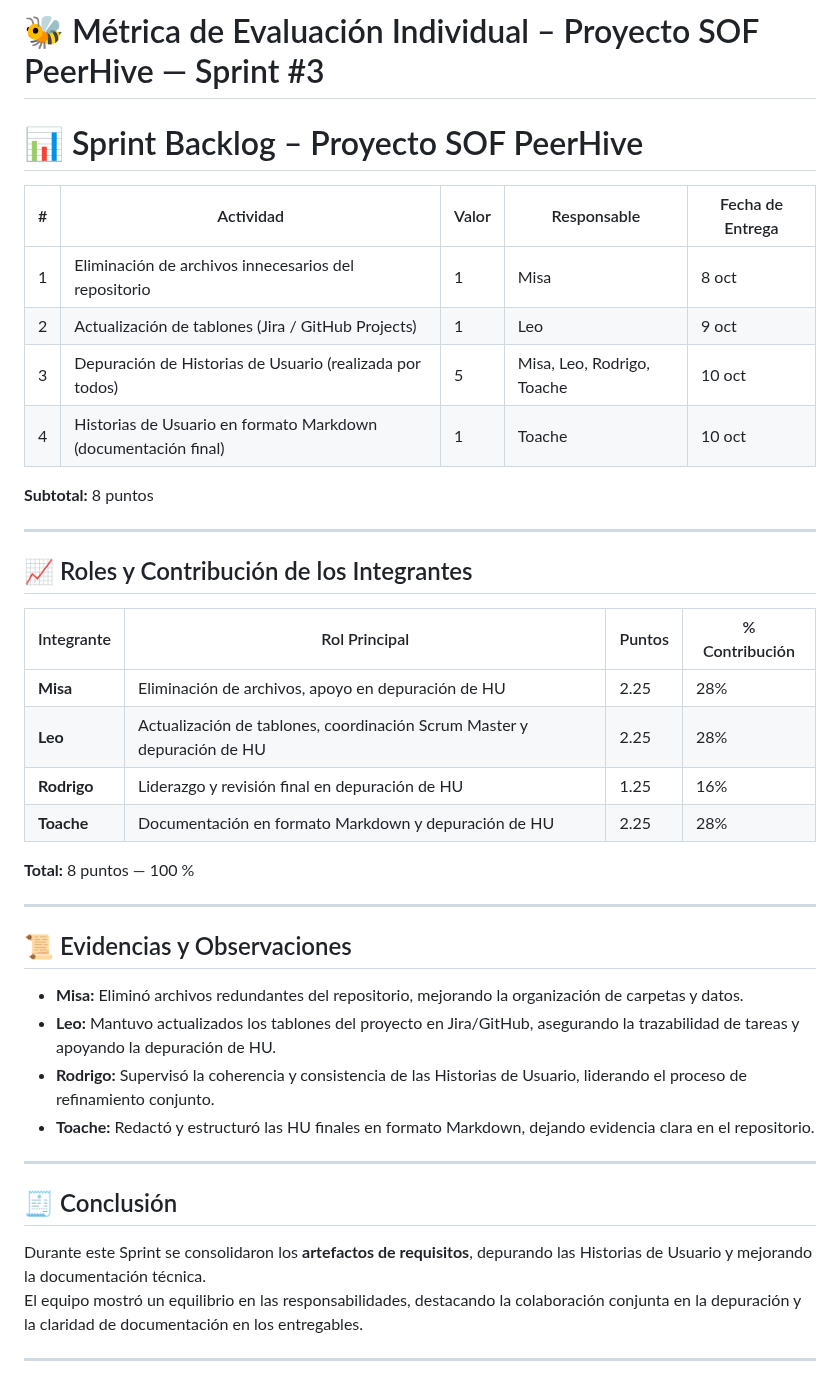
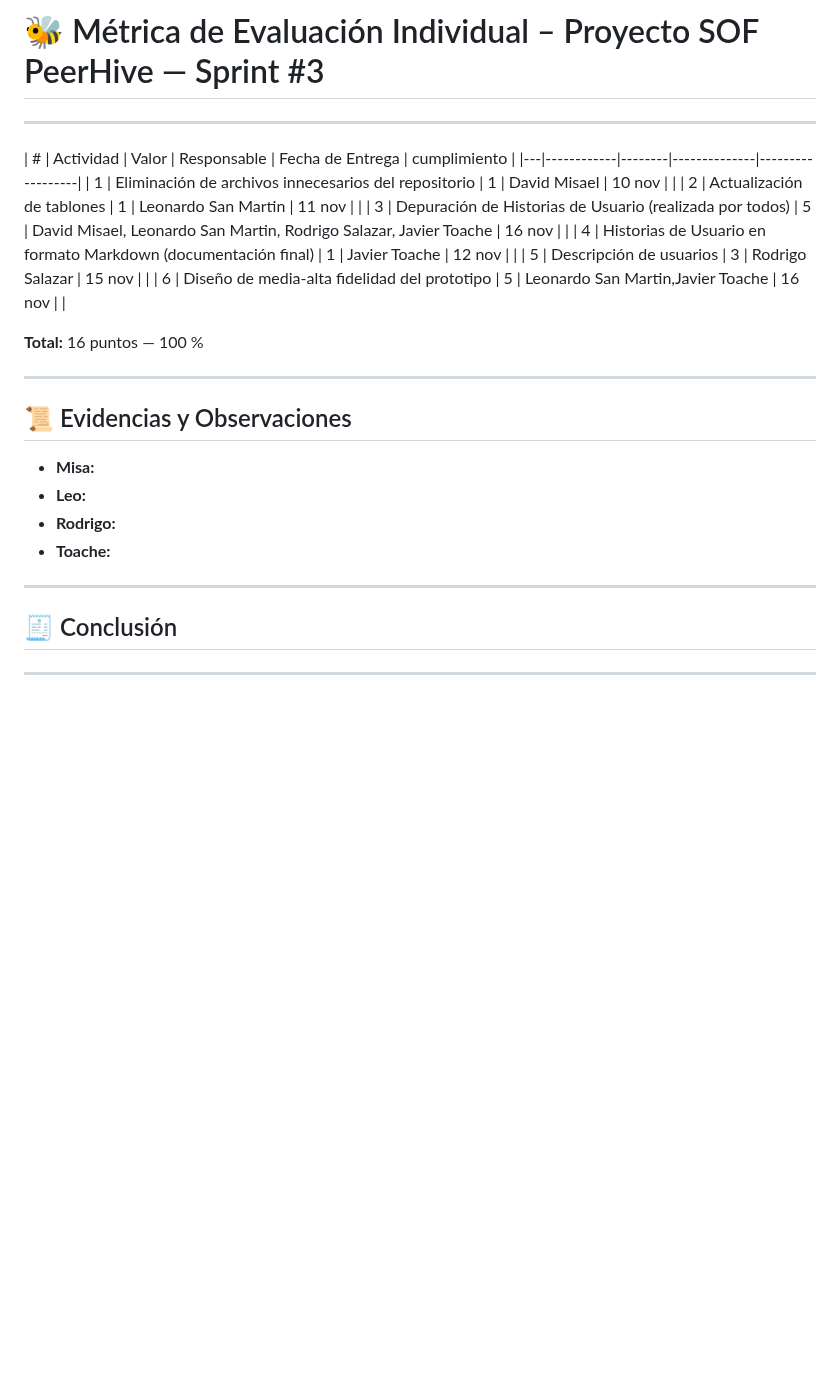
Before and after one commit to David-Alcocer/Equipo-6-Fundamentos-De-Software, a Markdown page: Gestión/Métrica de evaluación individual.md, the part around the change. Rendered like a GitHub page; blank space fills up the shorter version.

Commit message:
modificacion de sprint y metricas
cambio de fechas de entrega, duracion del sprint 4, 2 tareas agregadas, reajuste de distribucion de tareas

```diff
--- a/Gestión/Métrica de evaluación individual.md
+++ b/Gestión/Métrica de evaluación individual.md
@@ -168,45 +168,32 @@
 
 # 🐝 Métrica de Evaluación Individual – Proyecto SOF PeerHive — Sprint #3
 
-# 📊 Sprint Backlog – Proyecto SOF PeerHive
-
-
-| # | Actividad | Valor | Responsable | Fecha de Entrega |
-|---|------------|--------|--------------|------------------|
-| 1 | Eliminación de archivos innecesarios del repositorio | 1 | Misa | 8 oct |
-| 2 | Actualización de tablones (Jira / GitHub Projects) | 1 | Leo | 9 oct |
-| 3 | Depuración de Historias de Usuario (realizada por todos) | 5 | Misa, Leo, Rodrigo, Toache | 10 oct |
-| 4 | Historias de Usuario en formato Markdown (documentación final) | 1 | Toache | 10 oct |
-
-**Subtotal:** 8 puntos
 
 ---
 
-## 📈 Roles y Contribución de los Integrantes
+| # | Actividad | Valor | Responsable | Fecha de Entrega | cumplimiento |
+|---|------------|--------|--------------|------------------|
+| 1 | Eliminación de archivos innecesarios del repositorio | 1 | David Misael | 10 nov |   |
+| 2 | Actualización de tablones  | 1 | Leonardo San Martin | 11  nov |  |
+| 3 | Depuración de Historias de Usuario (realizada por todos) | 5 | David Misael, Leonardo San Martin, Rodrigo Salazar, Javier Toache | 16 nov |   |
+| 4 | Historias de Usuario en formato Markdown (documentación final) | 1 | Javier Toache | 12 nov | |
+| 5 | Descripción de usuarios                                  | 3 | Rodrigo Salazar | 15 nov | |
+| 6 | Diseño de media-alta fidelidad del prototipo | 5 | Leonardo San Martin,Javier Toache  | 16 nov |  |
 
-| Integrante | Rol Principal | Puntos | % Contribución |
-|-------------|----------------|--------|----------------|
-| **Misa** | Eliminación de archivos, apoyo en depuración de HU | 2.25 | 28% |
-| **Leo** | Actualización de tablones, coordinación Scrum Master y depuración de HU | 2.25 | 28% |
-| **Rodrigo** | Liderazgo y revisión final en depuración de HU | 1.25 | 16% |
-| **Toache** | Documentación en formato Markdown y depuración de HU | 2.25 | 28% |
 
-**Total:** 8 puntos — 100 %
+**Total:** 16 puntos — 100 %
 
 ---
 
 ## 📜 Evidencias y Observaciones
 
-- **Misa:** Eliminó archivos redundantes del repositorio, mejorando la organización de carpetas y datos.
-- **Leo:** Mantuvo actualizados los tablones del proyecto en Jira/GitHub, asegurando la trazabilidad de tareas y apoyando la depuración de HU.
-- **Rodrigo:** Supervisó la coherencia y consistencia de las Historias de Usuario, liderando el proceso de refinamiento conjunto.
-- **Toache:** Redactó y estructuró las HU finales en formato Markdown, dejando evidencia clara en el repositorio.
+- **Misa:**
+- **Leo:**
+- **Rodrigo:**
+- **Toache:**
 
 ---
 
 ## 🧾 Conclusión
 
-Durante este Sprint se consolidaron los **artefactos de requisitos**, depurando las Historias de Usuario y mejorando la documentación técnica.
-El equipo mostró un equilibrio en las responsabilidades, destacando la colaboración conjunta en la depuración y la claridad de documentación en los entregables.
-
 ---
```
Also changed, not shown: Proceso 📊/Descripción/Descripción.md (+30 -22 lines).
